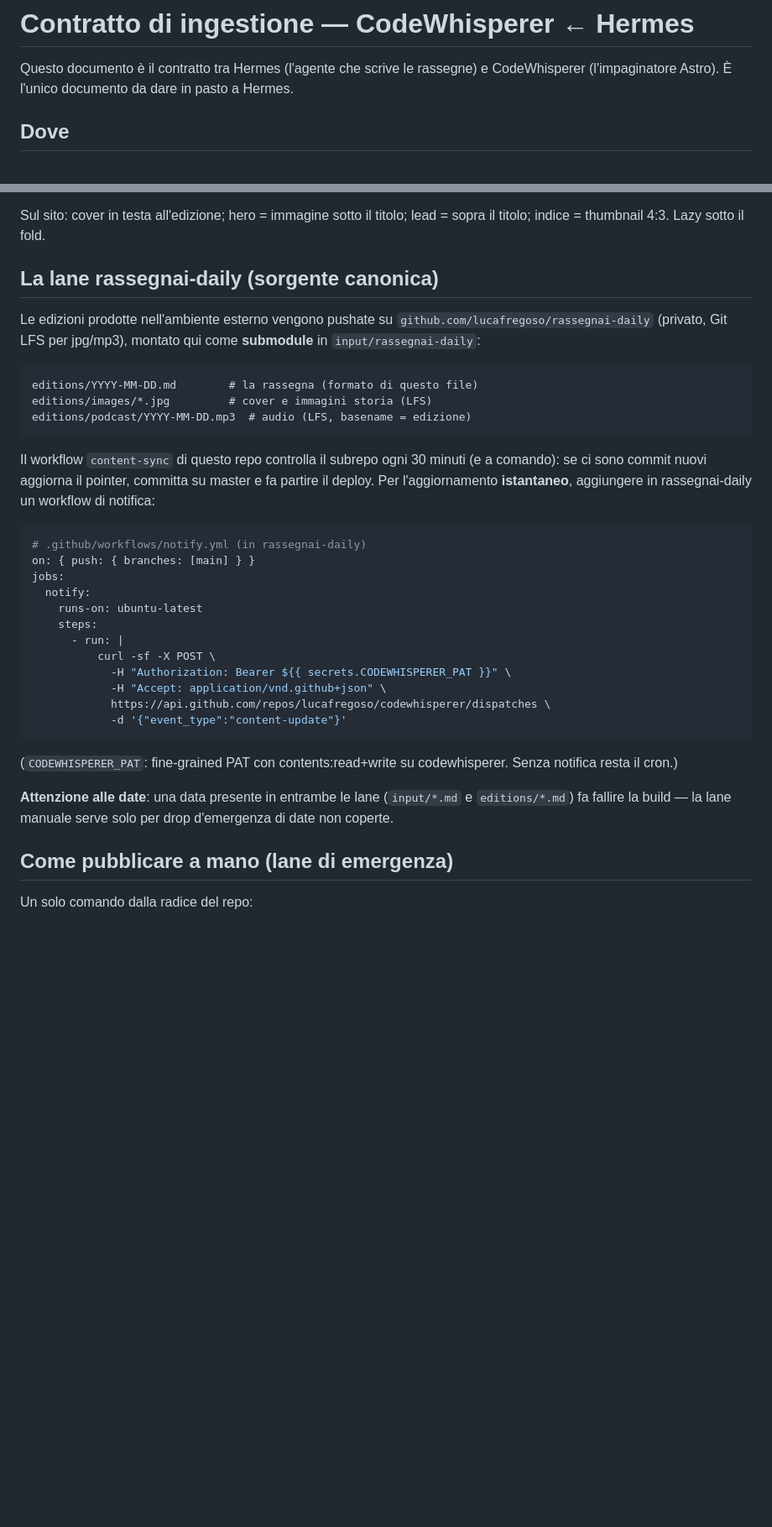
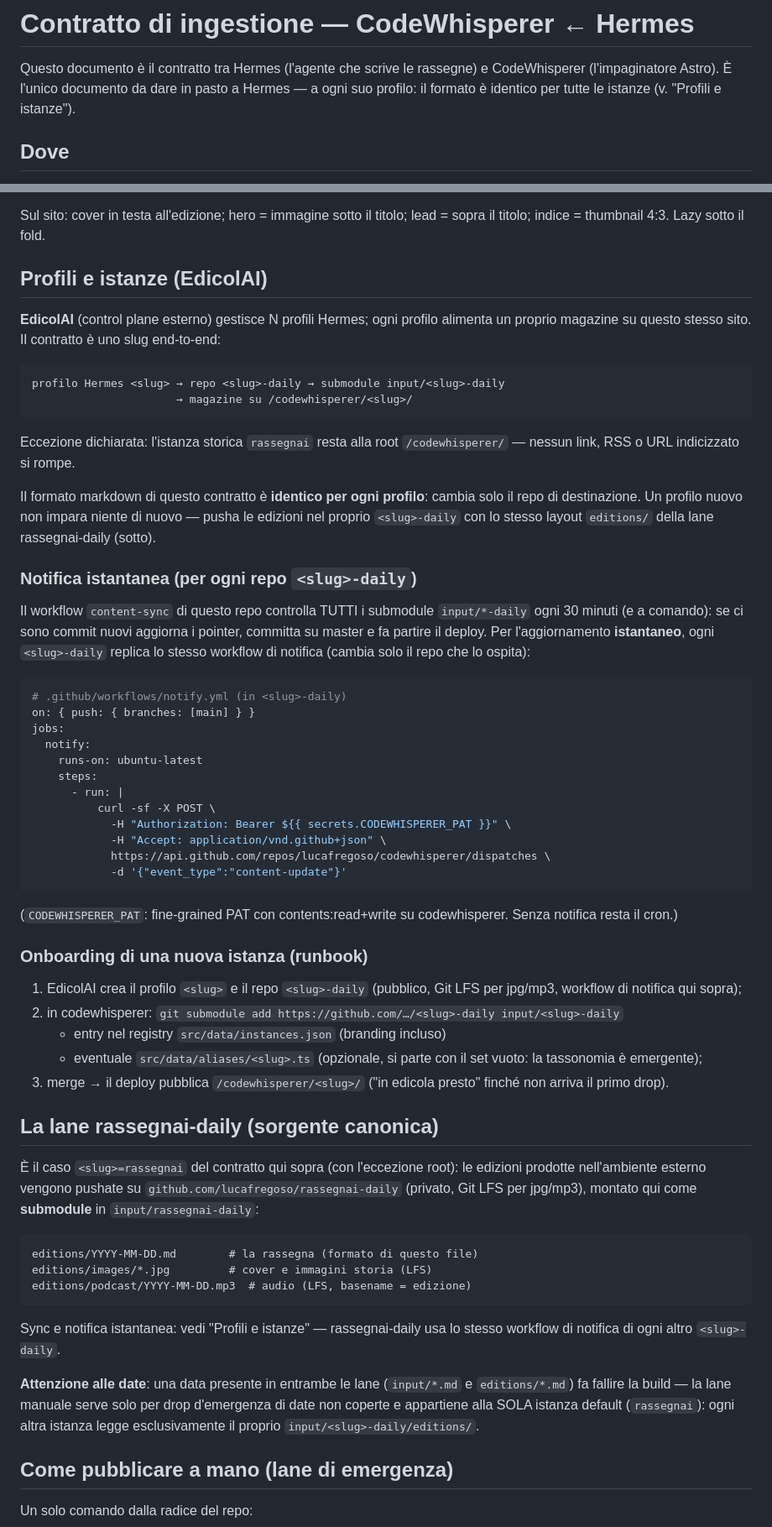
Before and after one commit to lucafregoso/codewhisperer, a Markdown page: docs/INGESTION.md, 2 parts joined by grey strips. Shown at 84% size. Rendered like a GitHub page; blank space fills up the shorter version.

Commit message:
docs(014): INGESTION v2 — contratto istanze EdicolAI + CLAUDE.md
Co-Authored-By: Claude Fable 5 <noreply@anthropic.com>

````diff
--- a/docs/INGESTION.md
+++ b/docs/INGESTION.md
@@ -2,7 +2,8 @@
 
 Questo documento è il contratto tra Hermes (l'agente che scrive le
 rassegne) e CodeWhisperer (l'impaginatore Astro). È l'unico documento da
-dare in pasto a Hermes.
+dare in pasto a Hermes — a ogni suo profilo: il formato è identico per
+tutte le istanze (v. "Profili e istanze").
 
 ## Dove
 
@@ -124,25 +125,35 @@ Sul sito: cover in testa all'edizione; hero = immagine sotto il
 titolo; lead = sopra il titolo; indice = thumbnail 4:3. Lazy sotto il
 fold.
 
-## La lane rassegnai-daily (sorgente canonica)
+## Profili e istanze (EdicolAI)
 
-Le edizioni prodotte nell'ambiente esterno vengono pushate su
-`github.com/lucafregoso/rassegnai-daily` (privato, Git LFS per
-jpg/mp3), montato qui come **submodule** in `input/rassegnai-daily`:
+**EdicolAI** (control plane esterno) gestisce N profili Hermes; ogni
+profilo alimenta un proprio magazine su questo stesso sito. Il
+contratto è uno slug end-to-end:
 
 ```
-editions/YYYY-MM-DD.md        # la rassegna (formato di questo file)
-editions/images/*.jpg         # cover e immagini storia (LFS)
-editions/podcast/YYYY-MM-DD.mp3  # audio (LFS, basename = edizione)
+profilo Hermes <slug> → repo <slug>-daily → submodule input/<slug>-daily
+                      → magazine su /codewhisperer/<slug>/
 ```
 
-Il workflow `content-sync` di questo repo controlla il subrepo ogni
-30 minuti (e a comando): se ci sono commit nuovi aggiorna il pointer,
-committa su master e fa partire il deploy. Per l'aggiornamento
-**istantaneo**, aggiungere in rassegnai-daily un workflow di notifica:
+Eccezione dichiarata: l'istanza storica `rassegnai` resta alla root
+`/codewhisperer/` — nessun link, RSS o URL indicizzato si rompe.
+
+Il formato markdown di questo contratto è **identico per ogni
+profilo**: cambia solo il repo di destinazione. Un profilo nuovo non
+impara niente di nuovo — pusha le edizioni nel proprio `<slug>-daily`
+con lo stesso layout `editions/` della lane rassegnai-daily (sotto).
+
+### Notifica istantanea (per ogni repo `<slug>-daily`)
+
+Il workflow `content-sync` di questo repo controlla TUTTI i submodule
+`input/*-daily` ogni 30 minuti (e a comando): se ci sono commit nuovi
+aggiorna i pointer, committa su master e fa partire il deploy. Per
+l'aggiornamento **istantaneo**, ogni `<slug>-daily` replica lo stesso
+workflow di notifica (cambia solo il repo che lo ospita):
 
 ```yaml
-# .github/workflows/notify.yml (in rassegnai-daily)
+# .github/workflows/notify.yml (in <slug>-daily)
 on: { push: { branches: [main] } }
 jobs:
   notify:
@@ -159,9 +170,39 @@ jobs:
 (`CODEWHISPERER_PAT`: fine-grained PAT con contents:read+write su
 codewhisperer. Senza notifica resta il cron.)
 
+### Onboarding di una nuova istanza (runbook)
+
+1. EdicolAI crea il profilo `<slug>` e il repo `<slug>-daily`
+   (pubblico, Git LFS per jpg/mp3, workflow di notifica qui sopra);
+2. in codewhisperer:
+   `git submodule add https://github.com/…/<slug>-daily input/<slug>-daily`
+   + entry nel registry `src/data/instances.json` (branding incluso)
+   + eventuale `src/data/aliases/<slug>.ts` (opzionale, si parte con
+   il set vuoto: la tassonomia è emergente);
+3. merge → il deploy pubblica `/codewhisperer/<slug>/` ("in edicola
+   presto" finché non arriva il primo drop).
+
+## La lane rassegnai-daily (sorgente canonica)
+
+È il caso `<slug>=rassegnai` del contratto qui sopra (con l'eccezione
+root): le edizioni prodotte nell'ambiente esterno vengono pushate su
+`github.com/lucafregoso/rassegnai-daily` (privato, Git LFS per
+jpg/mp3), montato qui come **submodule** in `input/rassegnai-daily`:
+
+```
+editions/YYYY-MM-DD.md        # la rassegna (formato di questo file)
+editions/images/*.jpg         # cover e immagini storia (LFS)
+editions/podcast/YYYY-MM-DD.mp3  # audio (LFS, basename = edizione)
+```
+
+Sync e notifica istantanea: vedi "Profili e istanze" — rassegnai-daily
+usa lo stesso workflow di notifica di ogni altro `<slug>-daily`.
+
 **Attenzione alle date**: una data presente in entrambe le lane
 (`input/*.md` e `editions/*.md`) fa fallire la build — la lane
-manuale serve solo per drop d'emergenza di date non coperte.
+manuale serve solo per drop d'emergenza di date non coperte e
+appartiene alla SOLA istanza default (`rassegnai`): ogni altra
+istanza legge esclusivamente il proprio `input/<slug>-daily/editions/`.
 
 ## Come pubblicare a mano (lane di emergenza)
 
````
Also changed, not shown: CLAUDE.md (+15 -9 lines).
